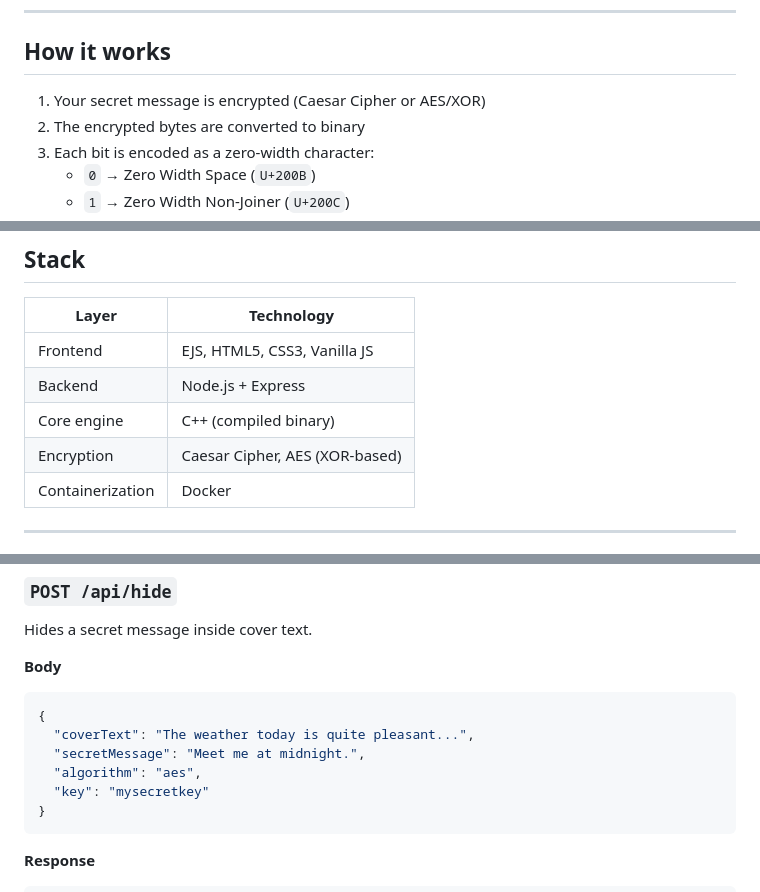
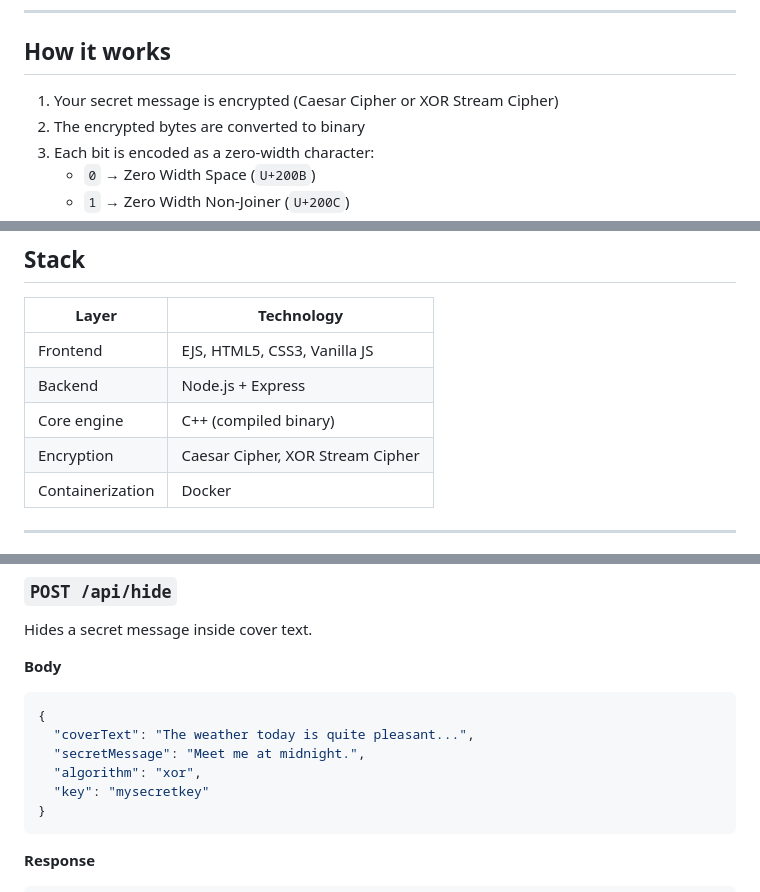
Before and after one commit to uttkarsh123-shiv/InvisiCrypt, a Markdown page: README.md, 3 parts joined by grey strips. GitHub-like rendering.

Commit message:
Update README stack table, API examples, and encryption modes section

````diff
--- a/README.md
+++ b/README.md
@@ -8,7 +8,7 @@ InvisiCrypt embeds encrypted messages inside ordinary-looking text using invisib
 
 ## How it works
 
-1. Your secret message is encrypted (Caesar Cipher or AES/XOR)
+1. Your secret message is encrypted (Caesar Cipher or XOR Stream Cipher)
 2. The encrypted bytes are converted to binary
 3. Each bit is encoded as a zero-width character:
    - `0` → Zero Width Space (`U+200B`)
@@ -25,7 +25,7 @@ InvisiCrypt embeds encrypted messages inside ordinary-looking text using invisib
 | Frontend | EJS, HTML5, CSS3, Vanilla JS |
 | Backend | Node.js + Express |
 | Core engine | C++ (compiled binary) |
-| Encryption | Caesar Cipher, AES (XOR-based) |
+| Encryption | Caesar Cipher, XOR Stream Cipher |
 | Containerization | Docker |
 
 ---
@@ -73,7 +73,7 @@ Hides a secret message inside cover text.
 {
   "coverText": "The weather today is quite pleasant...",
   "secretMessage": "Meet me at midnight.",
-  "algorithm": "aes",
+  "algorithm": "xor",
   "key": "mysecretkey"
 }
 ```
````
Also changed, not shown: other parts of README.md (+2 -2 lines).
